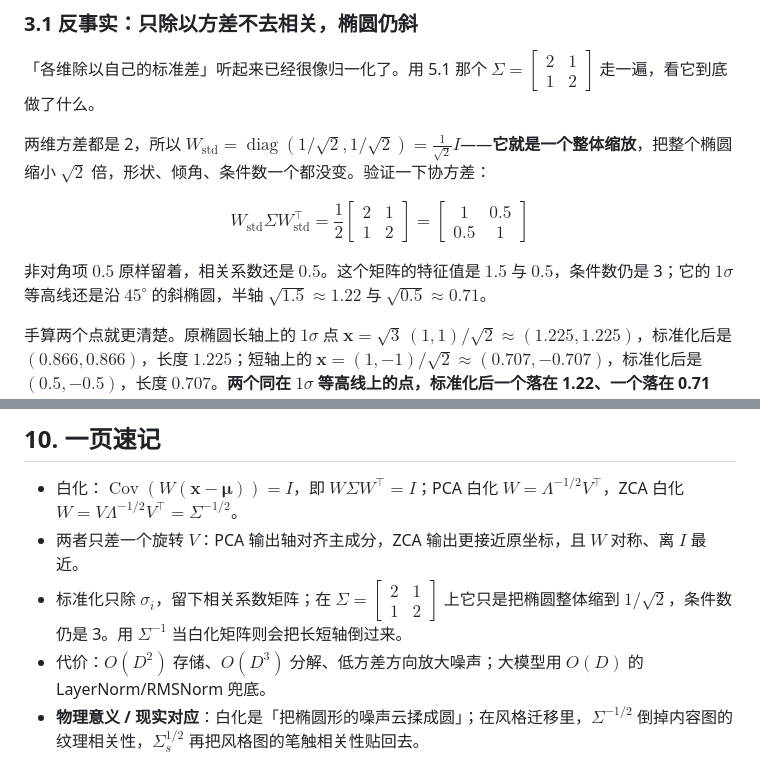
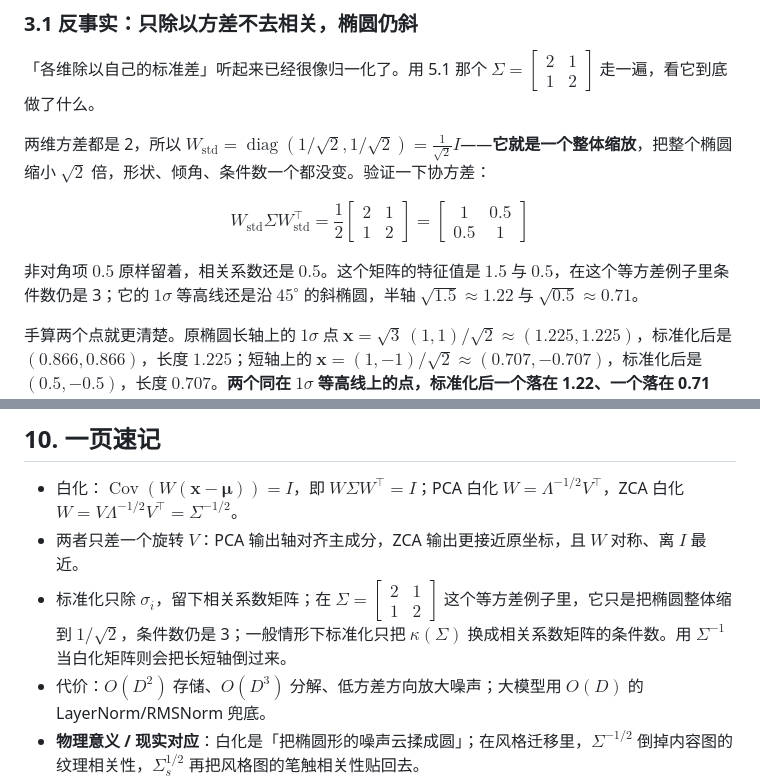
Before and after one commit to kingfs/Linear-Algebra-to-LLM, a Markdown page: 09-概率与统计/04-白化.md, 2 parts joined by grey strips. Drawn GitHub-style.

```diff
--- a/09-概率与统计/04-白化.md
+++ b/09-概率与统计/04-白化.md
@@ -133,7 +133,7 @@ W_{\mathrm{std}}\Sigma W_{\mathrm{std}}^\top
 =\begin{bmatrix}1&0.5\\0.5&1\end{bmatrix}
 $$
 
-非对角项 $0.5$ 原样留着，相关系数还是 $0.5$。这个矩阵的特征值是 $1.5$ 与 $0.5$，条件数仍是 3；它的 $1\sigma$ 等高线还是沿 $45^\circ$ 的斜椭圆，半轴 $\sqrt{1.5}\approx1.22$ 与 $\sqrt{0.5}\approx0.71$。
+非对角项 $0.5$ 原样留着，相关系数还是 $0.5$。这个矩阵的特征值是 $1.5$ 与 $0.5$，在这个等方差例子里条件数仍是 3；它的 $1\sigma$ 等高线还是沿 $45^\circ$ 的斜椭圆，半轴 $\sqrt{1.5}\approx1.22$ 与 $\sqrt{0.5}\approx0.71$。
 
 手算两个点就更清楚。原椭圆长轴上的 $1\sigma$ 点 $\mathbf{x}=\sqrt3\,(1,1)/\sqrt2\approx(1.225,1.225)$，标准化后是 $(0.866,0.866)$，长度 $1.225$；短轴上的 $\mathbf{x}=(1,-1)/\sqrt2\approx(0.707,-0.707)$，标准化后是 $(0.5,-0.5)$，长度 $0.707$。**两个同在 $1\sigma$ 等高线上的点，标准化后一个落在 1.22、一个落在 0.71**——椭圆只是被按比例缩了，斜还是斜的。这就是只标准化最典型的错觉：你以为在把椭圆压成圆，其实只是把画面整体调暗了一点。
 
@@ -311,7 +311,7 @@ print(np.cov(Z, rowvar=False).round(2))                   # 接近 I
 
 - 白化：$\operatorname{Cov}(W(\mathbf{x}-\boldsymbol\mu))=I$，即 $W\Sigma W^\top=I$；PCA 白化 $W=\Lambda^{-1/2}V^\top$，ZCA 白化 $W=V\Lambda^{-1/2}V^\top=\Sigma^{-1/2}$。
 - 两者只差一个旋转 $V$：PCA 输出轴对齐主成分，ZCA 输出更接近原坐标，且 $W$ 对称、离 $I$ 最近。
-- 标准化只除 $\sigma_i$，留下相关系数矩阵；在 $\Sigma=\begin{bmatrix}2&1\\1&2\end{bmatrix}$ 上它只是把椭圆整体缩到 $1/\sqrt2$，条件数仍是 3。用 $\Sigma^{-1}$ 当白化矩阵则会把长短轴倒过来。
+- 标准化只除 $\sigma_i$，留下相关系数矩阵；在 $\Sigma=\begin{bmatrix}2&1\\1&2\end{bmatrix}$ 这个等方差例子里，它只是把椭圆整体缩到 $1/\sqrt2$，条件数仍是 3；一般情形下标准化只把 $\kappa(\Sigma)$ 换成相关系数矩阵的条件数。用 $\Sigma^{-1}$ 当白化矩阵则会把长短轴倒过来。
 - 代价：$O(D^2)$ 存储、$O(D^3)$ 分解、低方差方向放大噪声；大模型用 $O(D)$ 的 LayerNorm/RMSNorm 兜底。
 - **物理意义 / 现实对应**：白化是「把椭圆形的噪声云揉成圆」；在风格迁移里，$\Sigma^{-1/2}$ 倒掉内容图的纹理相关性，$\Sigma_s^{1/2}$ 再把风格图的笔触相关性贴回去。
 
```
Also changed, not shown: 09-概率与统计/05-马尔可夫链.md (+4 -4 lines).
